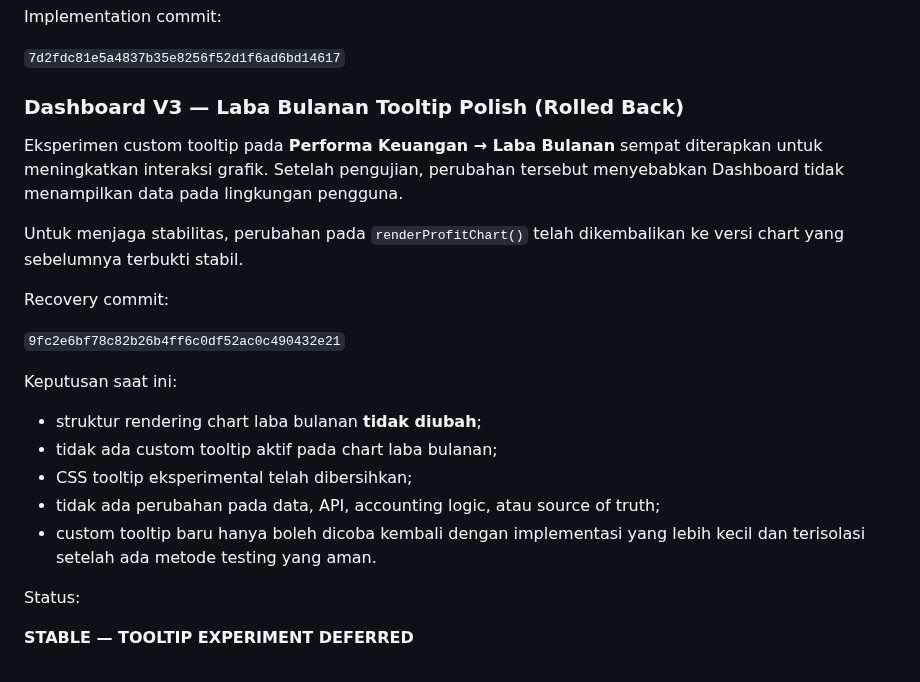
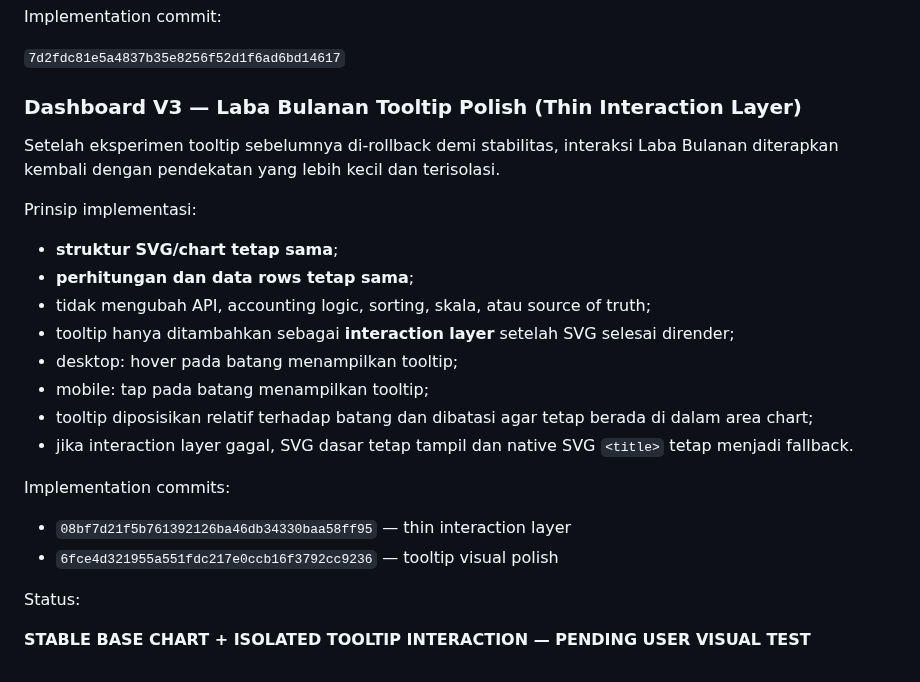
Before and after one commit to klungdingbrag/siddev, a Markdown page: README.md, the part around the change. Drawn GitHub-style.

Commit message:
docs(dashboard): document thin monthly profit tooltip layer

```diff
--- a/README.md
+++ b/README.md
@@ -2156,24 +2156,26 @@ Implementation commit:
 `7d2fdc81e5a4837b35e8256f52d1f6ad6bd14617`
 
 
-### Dashboard V3 — Laba Bulanan Tooltip Polish (Rolled Back)
-
-Eksperimen custom tooltip pada **Performa Keuangan → Laba Bulanan** sempat diterapkan untuk meningkatkan interaksi grafik. Setelah pengujian, perubahan tersebut menyebabkan Dashboard tidak menampilkan data pada lingkungan pengguna.
-
-Untuk menjaga stabilitas, perubahan pada `renderProfitChart()` telah dikembalikan ke versi chart yang sebelumnya terbukti stabil.
-
-Recovery commit:
-
-`9fc2e6bf78c82b26b4ff6c0df52ac0c490432e21`
-
-Keputusan saat ini:
-
-- struktur rendering chart laba bulanan **tidak diubah**;
-- tidak ada custom tooltip aktif pada chart laba bulanan;
-- CSS tooltip eksperimental telah dibersihkan;
-- tidak ada perubahan pada data, API, accounting logic, atau source of truth;
-- custom tooltip baru hanya boleh dicoba kembali dengan implementasi yang lebih kecil dan terisolasi setelah ada metode testing yang aman.
+### Dashboard V3 — Laba Bulanan Tooltip Polish (Thin Interaction Layer)
+
+Setelah eksperimen tooltip sebelumnya di-rollback demi stabilitas, interaksi Laba Bulanan diterapkan kembali dengan pendekatan yang lebih kecil dan terisolasi.
+
+Prinsip implementasi:
+
+- **struktur SVG/chart tetap sama**;
+- **perhitungan dan data rows tetap sama**;
+- tidak mengubah API, accounting logic, sorting, skala, atau source of truth;
+- tooltip hanya ditambahkan sebagai **interaction layer** setelah SVG selesai dirender;
+- desktop: hover pada batang menampilkan tooltip;
+- mobile: tap pada batang menampilkan tooltip;
+- tooltip diposisikan relatif terhadap batang dan dibatasi agar tetap berada di dalam area chart;
+- jika interaction layer gagal, SVG dasar tetap tampil dan native SVG `<title>` tetap menjadi fallback.
+
+Implementation commits:
+
+- `08bf7d21f5b761392126ba46db34330baa58ff95` — thin interaction layer
+- `6fce4d321955a551fdc217e0ccb16f3792cc9236` — tooltip visual polish
 
 Status:
 
-**STABLE — TOOLTIP EXPERIMENT DEFERRED**
+**STABLE BASE CHART + ISOLATED TOOLTIP INTERACTION — PENDING USER VISUAL TEST**
```
